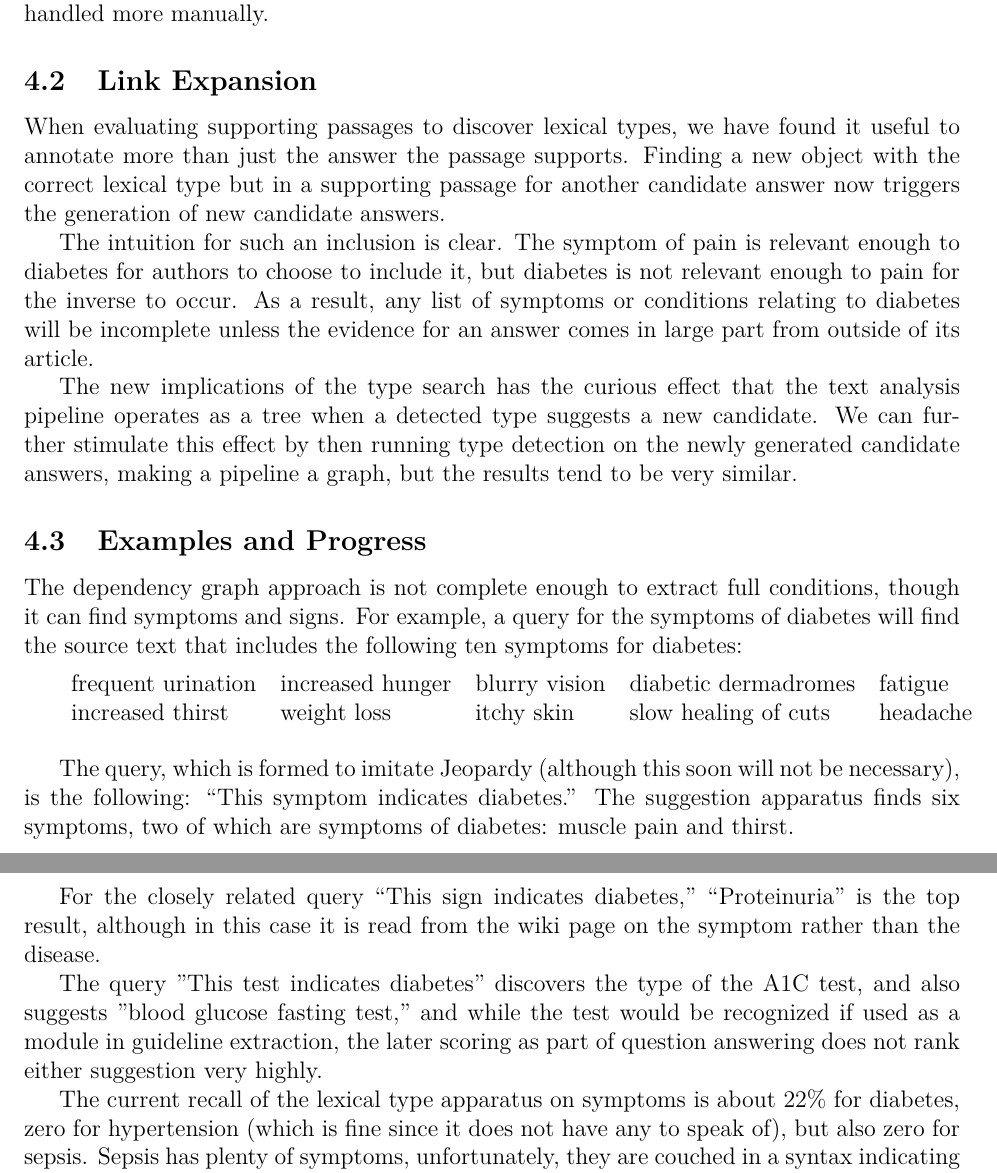
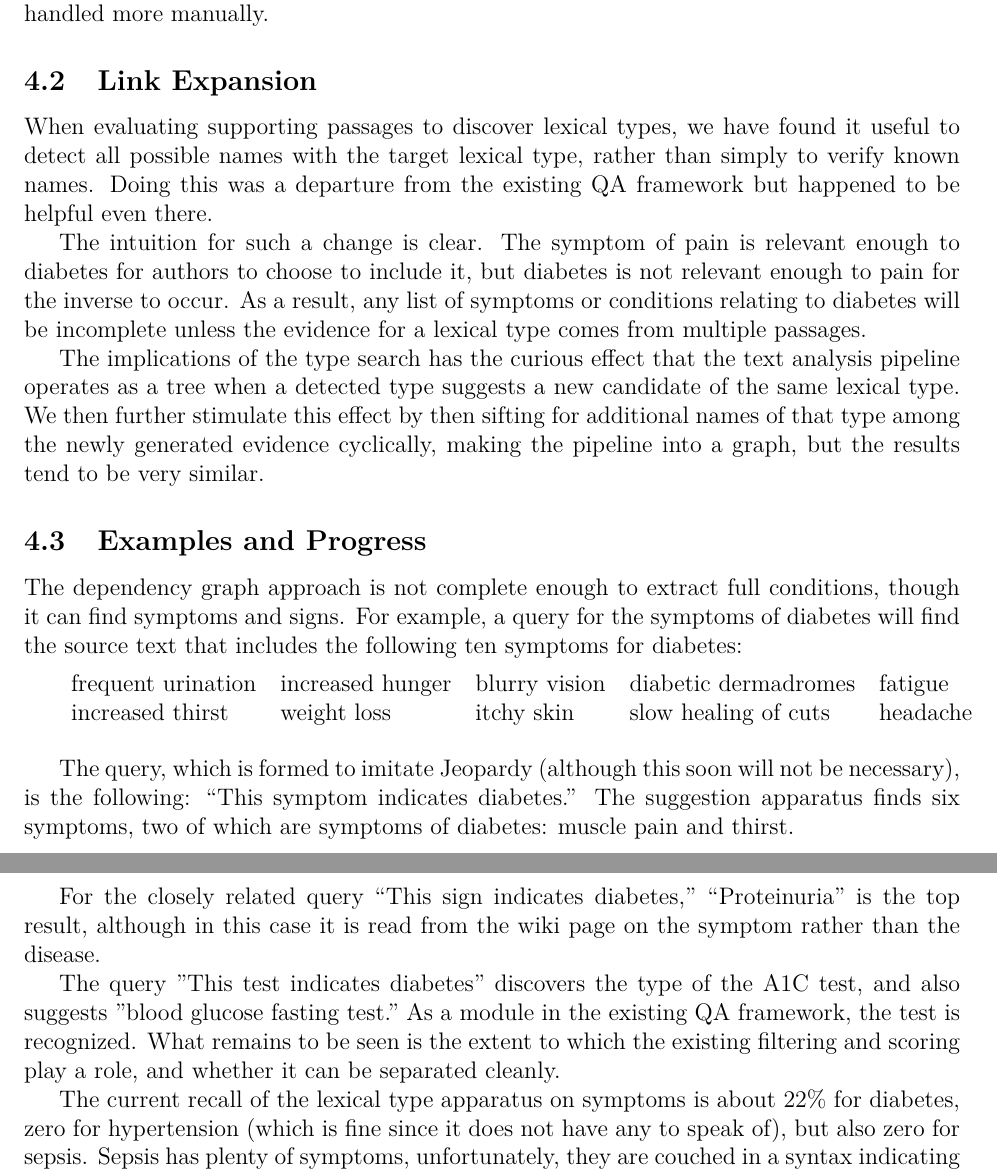
Before and after one commit to hematialam/Guidelines, a LaTeX paper (report/guidelines.tex): two parts of pages 5 and 6 of 7, joined at a grey line, cut so that both start at the same text. Compiled offline with pdfLaTeX.

Commit message:
Remove more mentions of `answer`

```diff
--- a/report/guidelines.tex
+++ b/report/guidelines.tex
@@ -103,11 +103,11 @@ This is not immediately helpful because it is not yet clear that glycated hemogl
 
 % Could also build an ontology from reading
 \subsection{Link Expansion}
-When evaluating supporting passages to discover lexical types, we have found it useful to annotate more than just the answer the passage supports. Finding a new object with the correct lexical type but in a supporting passage for another candidate answer now triggers the generation of new candidate answers.
+When evaluating supporting passages to discover lexical types, we have found it useful to detect all possible names with the target lexical type, rather than simply to verify known names. Doing this was a departure from the existing QA framework but happened to be helpful even there.
 
-The intuition for such an inclusion is clear. The symptom of pain is relevant enough to diabetes for authors to choose to include it, but diabetes is not relevant enough to pain for the inverse to occur. As a result, any list of symptoms or conditions relating to diabetes will be incomplete unless the evidence for an answer comes in large part from outside of its article.
+The intuition for such a change is clear. The symptom of pain is relevant enough to diabetes for authors to choose to include it, but diabetes is not relevant enough to pain for the inverse to occur. As a result, any list of symptoms or conditions relating to diabetes will be incomplete unless the evidence for a lexical type comes from multiple passages.
 
-The new implications of the type search has the curious effect that the text analysis pipeline operates as a tree when a detected type suggests a new candidate. We can further stimulate this effect by then running type detection on the newly generated candidate answers, making a pipeline a graph, but the results tend to be very similar.
+The implications of the type search has the curious effect that the text analysis pipeline operates as a tree when a detected type suggests a new candidate of the same lexical type. We then further stimulate this effect by then sifting for additional names of that type among the newly generated evidence cyclically, making the pipeline into a graph, but the results tend to be very similar.
 % Pull pipeline
 % Mention redirects
 % Real links rather than redirects
@@ -128,7 +128,7 @@ diabetes.'' The suggestion apparatus finds six symptoms, two of which are sympto
 
 For the closely related query ``This sign indicates diabetes,'' ``Proteinuria'' is the top result, although in this case it is read from the wiki page on the symptom rather than the disease.
 
-The query "This test indicates diabetes" discovers the type of the A1C test, and also suggests "blood glucose fasting test," and while the test would be recognized if used as a module in guideline extraction, the later scoring as part of question answering does not rank either suggestion very highly.
+The query "This test indicates diabetes" discovers the type of the A1C test, and also suggests "blood glucose fasting test." As a module in the existing QA framework, the test is recognized. What remains to be seen is the extent to which the existing filtering and scoring play a role, and whether it can be separated cleanly.
 
 The current recall of the lexical type apparatus on symptoms is about 22\% for diabetes, zero for hypertension (which is fine since it does not have any to speak of), but also zero for sepsis. Sepsis has plenty of symptoms, unfortunately, they are couched in a syntax indicating that sepsis may not be the only cause.
 
```
Also changed, not shown: report/guidelines.pdf, 2 other files.
